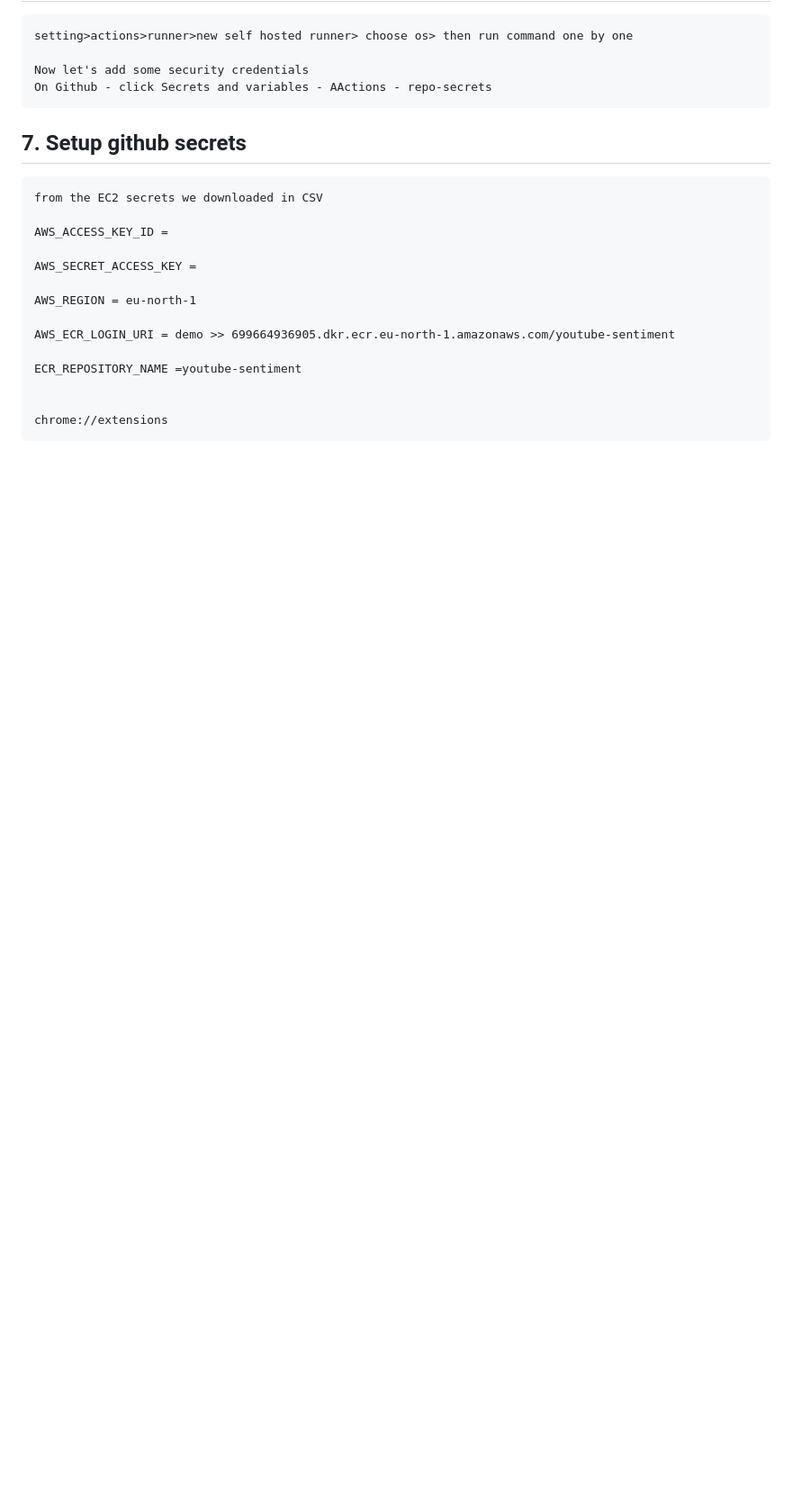
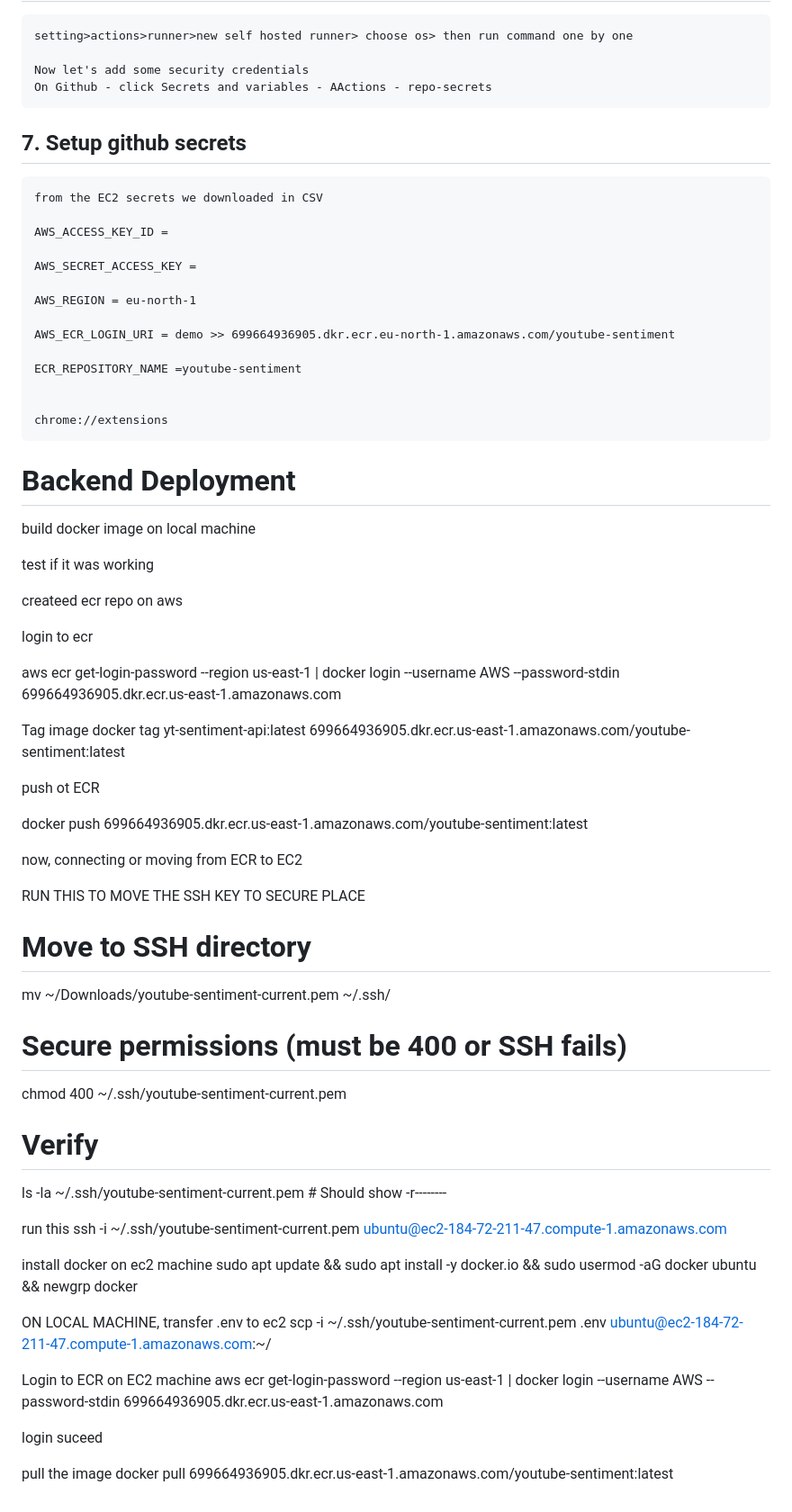
Before and after one commit to JohnEvansOkyere/MLOps-YOUTUBE-SENTIMENT-ANALYSIS, a Markdown page: SECRET_READE.md, the part around the change. Shown: that part at 90% size. Rendered like a GitHub page; blank space fills up the shorter version.

```diff
--- a/SECRET_READE.md
+++ b/SECRET_READE.md
@@ -181,3 +181,53 @@ Open GitHub Project - Settings -Actions - Runner -New Self Host - Linux
 
 
     chrome://extensions
+
+  # Backend Deployment
+
+  build docker image on local machine
+
+  test if it was working
+
+  createed ecr repo on aws
+
+  login to ecr
+
+  aws ecr get-login-password --region us-east-1 | docker login --username AWS --password-stdin 699664936905.dkr.ecr.us-east-1.amazonaws.com
+
+Tag image
+docker tag yt-sentiment-api:latest 699664936905.dkr.ecr.us-east-1.amazonaws.com/youtube-sentiment:latest
+
+push ot ECR
+
+docker push 699664936905.dkr.ecr.us-east-1.amazonaws.com/youtube-sentiment:latest
+
+now, connecting or moving from ECR to EC2
+
+RUN THIS TO MOVE THE SSH KEY TO SECURE PLACE
+# Move to SSH directory
+mv ~/Downloads/youtube-sentiment-current.pem ~/.ssh/
+
+# Secure permissions (must be 400 or SSH fails)
+chmod 400 ~/.ssh/youtube-sentiment-current.pem
+
+# Verify
+ls -la ~/.ssh/youtube-sentiment-current.pem  # Should show -r--------
+
+run this
+ssh -i ~/.ssh/youtube-sentiment-current.pem ubuntu@ec2-184-72-211-47.compute-1.amazonaws.com
+
+install docker on ec2 machine
+sudo apt update && sudo apt install -y
+docker.io && sudo usermod -aG
+docker ubuntu && newgrp docker
+
+ON LOCAL MACHINE, transfer .env to ec2
+scp -i ~/.ssh/youtube-sentiment-current.pem .env ubuntu@ec2-184-72-211-47.compute-1.amazonaws.com:~/
+
+Login to ECR on EC2 machine
+aws ecr get-login-password --region us-east-1 | docker login --username AWS --password-stdin 699664936905.dkr.ecr.us-east-1.amazonaws.com
+
+login suceed
+
+pull the image
+docker pull 699664936905.dkr.ecr.us-east-1.amazonaws.com/youtube-sentiment:latest
```
